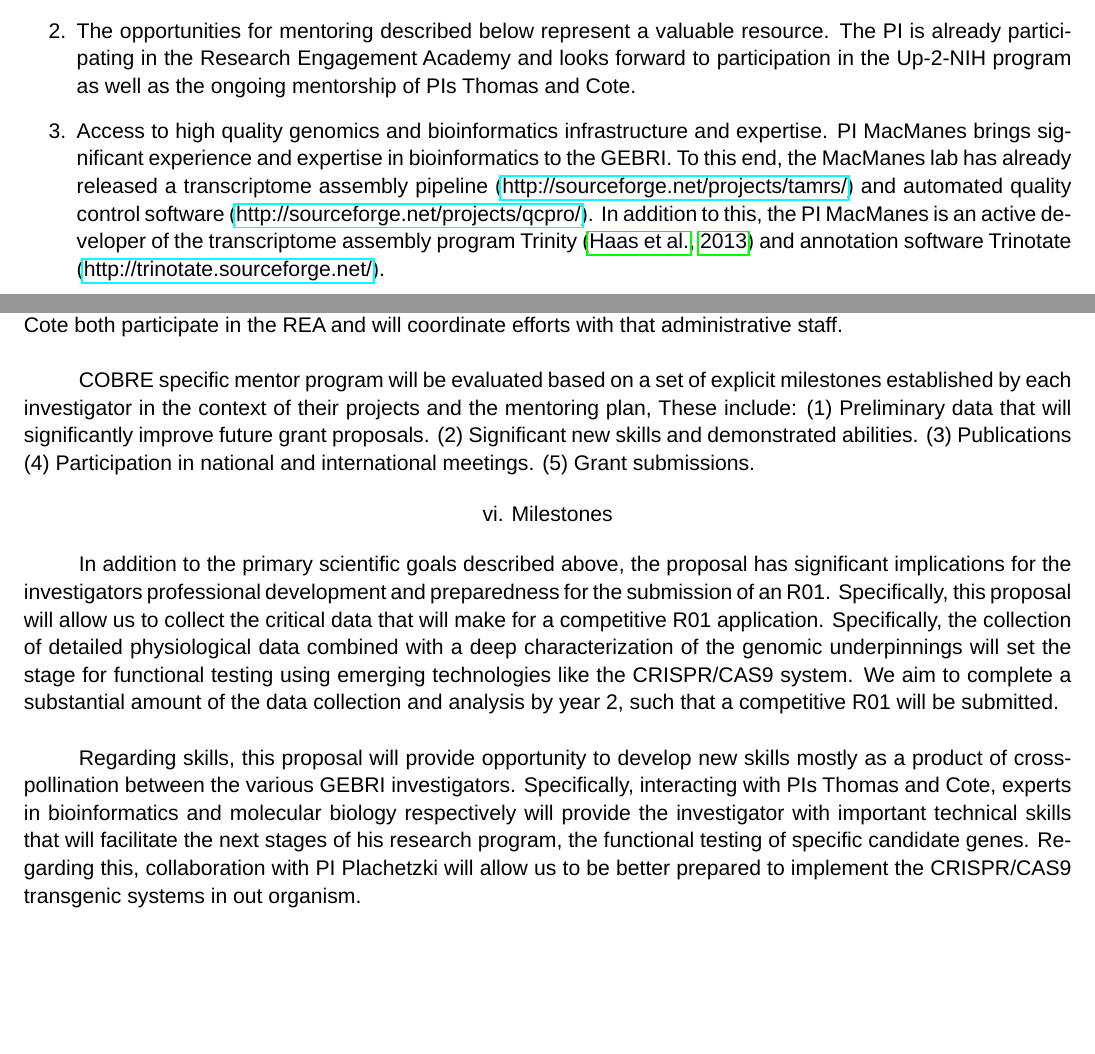
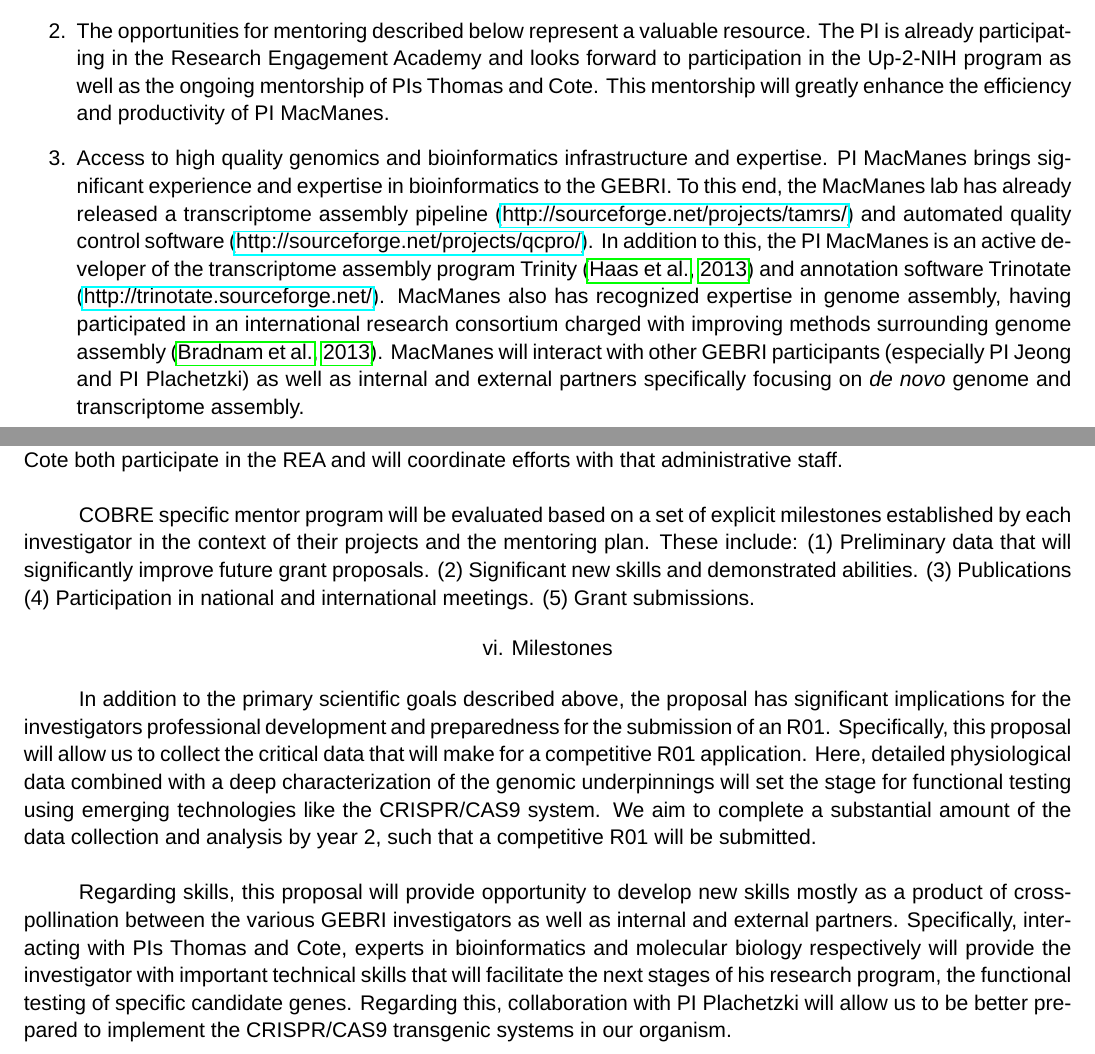
Before and after one commit to macmanes/P20-COBRE, a LaTeX document (MacManes.Res_Strategy.tex): two parts of pages 10 and 12 of 15, joined at a grey line, cut so that both start at the same text, the shorter picture padded with empty space. Compiled offline with LuaLaTeX; a missing font is replaced by an installed copy or a similar font.

```diff
--- a/MacManes.Res_Strategy.tex
+++ b/MacManes.Res_Strategy.tex
@@ -242,9 +242,9 @@
 \begin{enumerate}
 \item The formation of a collaborative Center bringing together faculty with shared interests in the application of genomics of novel systems, including opportunities to interact with colleagues with and outside UNH.   PI MacManes is already involved in overseeing the weekly genomics group meetings, and has lead a group charged with creating a bioinformatics computer core.  In addition, MacManes is serving on 4 graduate student thesis committees, providing genomics and bioinformatics expertise for each.
 
-\item The opportunities for mentoring described below represent a valuable resource.  The PI is already participating in the Research Engagement Academy and looks forward to participation in the Up-2-NIH program as well as the ongoing mentorship of PIs Thomas and Cote.
+\item The opportunities for mentoring described below represent a valuable resource.  The PI is already participating in the Research Engagement Academy and looks forward to participation in the Up-2-NIH program as well as the ongoing mentorship of PIs Thomas and Cote. This mentorship will greatly enhance the efficiency and productivity of PI MacManes.
 
-\item	Access to high quality genomics and bioinformatics infrastructure and expertise.  PI MacManes brings significant experience and expertise in bioinformatics to the GEBRI. To this end, the MacManes lab has already released a transcriptome assembly pipeline (\url{http://sourceforge.net/projects/tamrs/}) and automated quality control software (\url{http://sourceforge.net/projects/qcpro/}). In addition to this, the PI MacManes is an active developer of the transcriptome assembly program Trinity \citep{Haas:2013jq} and annotation software Trinotate (\url{http://trinotate.sourceforge.net/}).
+\item	Access to high quality genomics and bioinformatics infrastructure and expertise.  PI MacManes brings significant experience and expertise in bioinformatics to the GEBRI. To this end, the MacManes lab has already released a transcriptome assembly pipeline (\url{http://sourceforge.net/projects/tamrs/}) and automated quality control software (\url{http://sourceforge.net/projects/qcpro/}). In addition to this, the PI MacManes is an active developer of the transcriptome assembly program Trinity \citep{Haas:2013jq} and annotation software Trinotate (\url{http://trinotate.sourceforge.net/}). MacManes also has recognized expertise in genome assembly, having participated in an international research consortium charged with improving methods surrounding genome assembly \citep{Bradnam:2013gx}.  MacManes will interact with other GEBRI participants (especially PI Jeong and PI Plachetzki) as well as internal and external partners specifically focusing on \textit{de novo} genome and transcriptome assembly.
 
 \end{enumerate}
 
@@ -282,16 +282,16 @@
 Research Design:
 The administrative framework for the Research Engagement Academy and Up-2-NIH will be coordinated with the office of the Vice Provost for Research and the Vice Provost for Engagement.  These programs have established administrative support provided by the institution.  The PI Thomas and Co-Investigator Cote both participate in the REA and will coordinate efforts with that administrative staff. \\
 
-COBRE specific mentor program will be evaluated based on a set of explicit milestones established by each investigator in the context of their projects and the mentoring plan, These include: (1) Preliminary data that will significantly improve future grant proposals. (2) Significant new skills and demonstrated abilities. (3) Publications (4) Participation in national and international meetings. (5) Grant submissions.
+COBRE specific mentor program will be evaluated based on a set of explicit milestones established by each investigator in the context of their projects and the mentoring plan. These include: (1) Preliminary data that will significantly improve future grant proposals. (2) Significant new skills and demonstrated abilities. (3) Publications (4) Participation in national and international meetings. (5) Grant submissions.
 
 \normalsize
 \begin{center}
 \textsc{{vi. Milestones}} \\
 \end{center}
 
-In addition to the primary scientific goals described above, the proposal has significant implications for the investigators professional development and preparedness for the submission of an R01.  Specifically, this proposal will allow us to collect the critical data that will make for a competitive R01 application. Specifically, the collection of detailed physiological data combined with a deep characterization of the genomic underpinnings will set the stage for functional testing using emerging technologies like the CRISPR/CAS9 system. We aim to complete a substantial amount of the data collection and analysis by year 2, such that a competitive R01 will be submitted. \\
+In addition to the primary scientific goals described above, the proposal has significant implications for the investigators professional development and preparedness for the submission of an R01.  Specifically, this proposal will allow us to collect the critical data that will make for a competitive R01 application. Here, detailed physiological data combined with a deep characterization of the genomic underpinnings will set the stage for functional testing using emerging technologies like the CRISPR/CAS9 system. We aim to complete a substantial amount of the data collection and analysis by year 2, such that a competitive R01 will be submitted. \\
 
-Regarding skills, this proposal will provide opportunity to develop new skills mostly as a product of cross-pollination between the various GEBRI investigators. Specifically, interacting with PIs Thomas and Cote, experts in bioinformatics and molecular biology respectively will provide the investigator with important technical skills that will facilitate the next stages of his research program, the functional testing of specific candidate genes. Regarding this, collaboration with PI Plachetzki will allow us to be better prepared to implement the CRISPR/CAS9 transgenic systems in out organism. \\
+Regarding skills, this proposal will provide opportunity to develop new skills mostly as a product of cross-pollination between the various GEBRI investigators as well as internal and external partners. Specifically, interacting with PIs Thomas and Cote, experts in bioinformatics and molecular biology respectively will provide the investigator with important technical skills that will facilitate the next stages of his research program, the functional testing of specific candidate genes. Regarding this, collaboration with PI Plachetzki will allow us to be better prepared to implement the CRISPR/CAS9 transgenic systems in our organism. \\
 
 Dissemination of work is something about which PI MacManes cares about deeply. As a scientist of Native American Descent, I recognize the links between inclusion and dissemination. To this end, the lab publishes exclusively in open access journals, and engage the general public prior to publication via a blog, twitter, and via the use of a preprint server. Using these modes of communication, several publications will result including descriptions of the physiology, of gene expression, isoform use, and methylation in water restricted individuals. With regards to the data produced as a result of the proposed work, we maintain an open access policy- all data and code used in analyses are immediately released under a CC0-BY license. Lastly, in addition to written dissemination, the lab attends the international Evolution meeting yearly, and given available funds, will attend the annual Society for Molecular Biology and Evolution meeting.
 
```
Also changed, not shown: .texpadtmp/MacManes.Res_Strategy.bbl, MacManes.Res_Strategy.pdf, Vertebrate.pdf (added), MacManes.Res_Strategy.tex (2 more changed lines), 5 other files.
